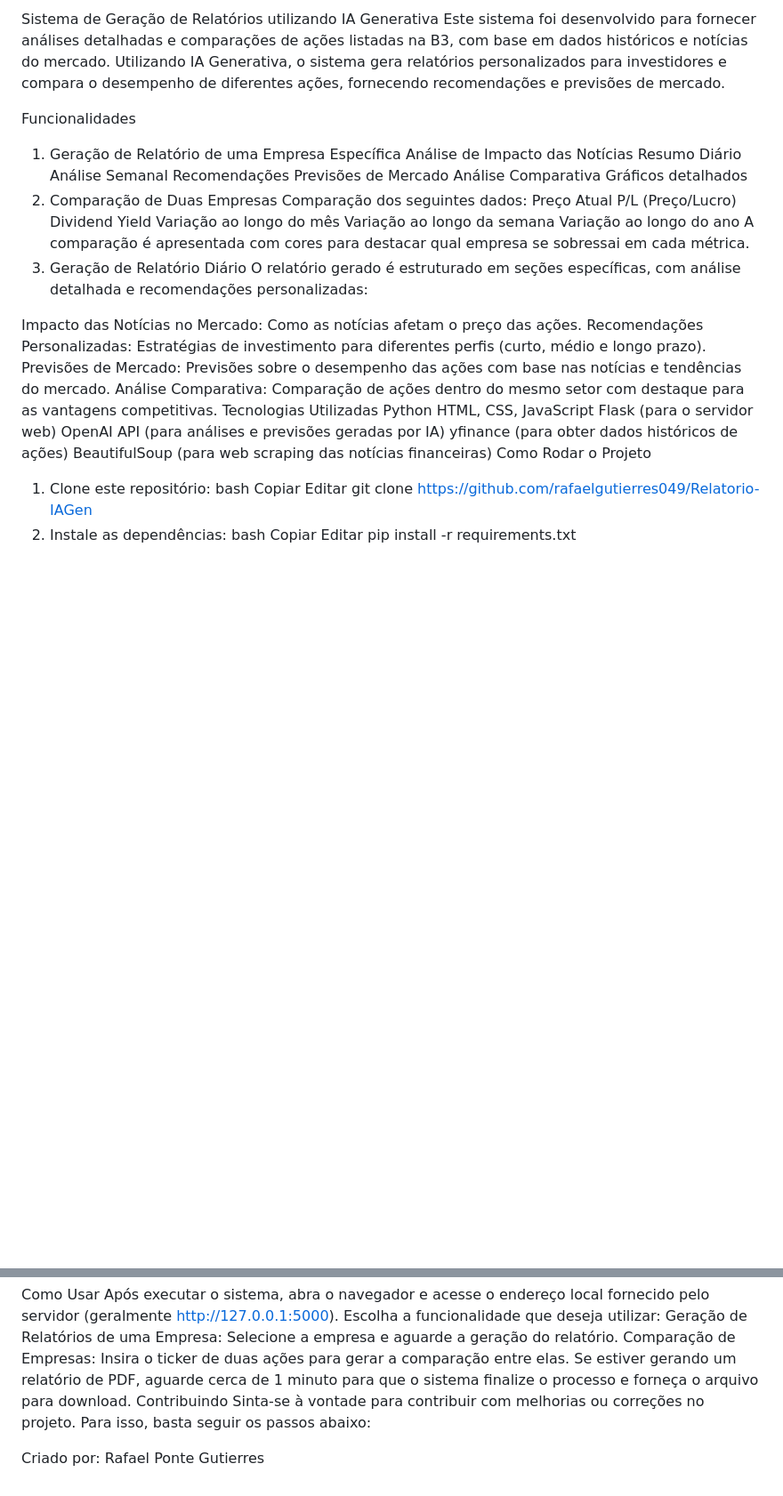
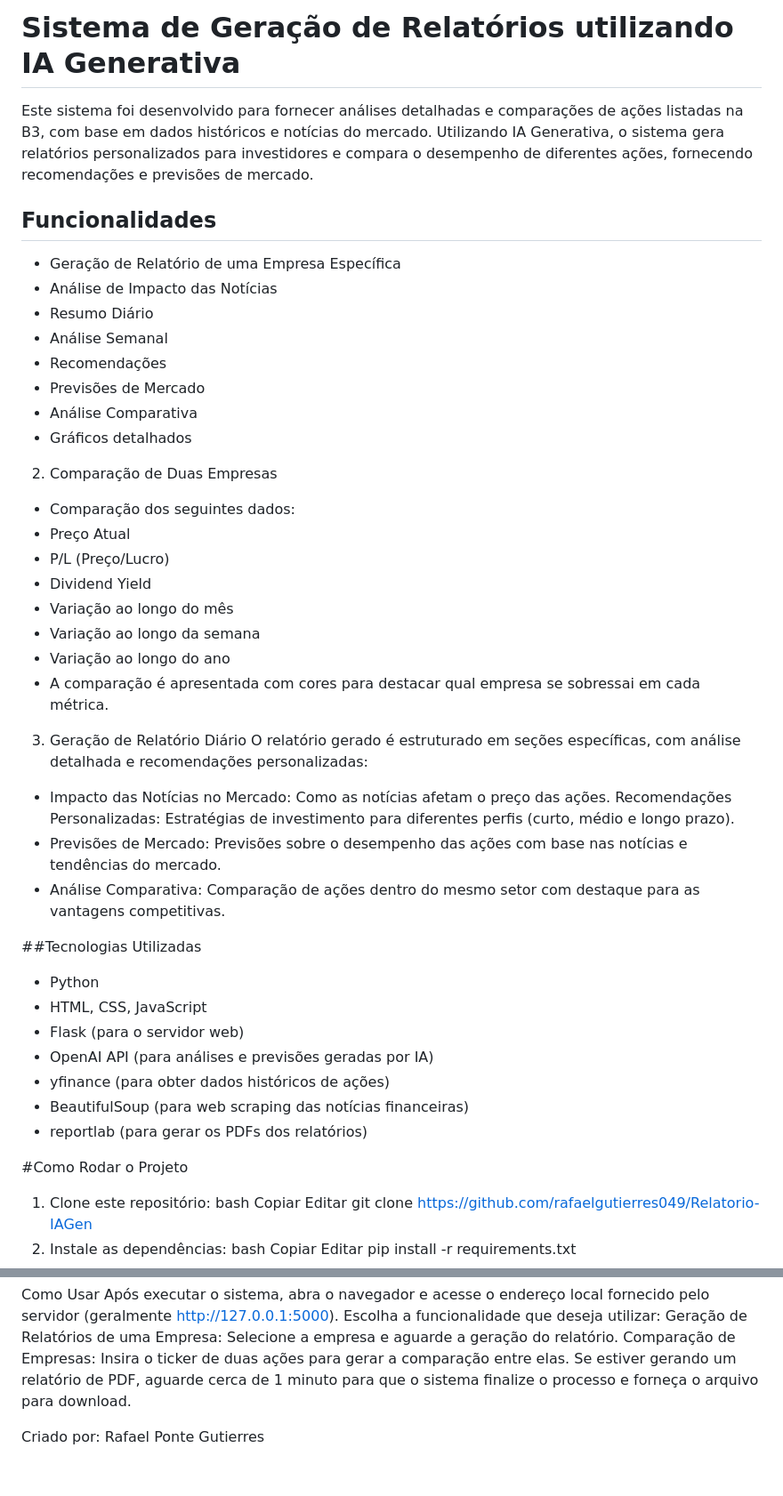
Before and after one commit to rafaelgutierres049/Relatorio-IAGen, a Markdown page: README.md, 2 parts joined by grey strips. Shown: that part at 89% size. Rendered like a GitHub page; blank space fills up the shorter version.

```diff
--- a/README.md
+++ b/README.md
@@ -1,39 +1,42 @@
-Sistema de Geração de Relatórios utilizando IA Generativa
+# Sistema de Geração de Relatórios utilizando IA Generativa
 Este sistema foi desenvolvido para fornecer análises detalhadas e comparações de ações listadas na B3, com base em dados históricos e notícias do mercado. Utilizando IA Generativa, o sistema gera relatórios personalizados para investidores e compara o desempenho de diferentes ações, fornecendo recomendações e previsões de mercado.
 
-Funcionalidades
-1. Geração de Relatório de uma Empresa Específica
-Análise de Impacto das Notícias
-Resumo Diário
-Análise Semanal
-Recomendações
-Previsões de Mercado
-Análise Comparativa
-Gráficos detalhados
+## Funcionalidades
+- Geração de Relatório de uma Empresa Específica
+- Análise de Impacto das Notícias
+- Resumo Diário
+- Análise Semanal
+- Recomendações
+- Previsões de Mercado
+- Análise Comparativa
+- Gráficos detalhados
 2. Comparação de Duas Empresas
-Comparação dos seguintes dados:
-Preço Atual
-P/L (Preço/Lucro)
-Dividend Yield
-Variação ao longo do mês
-Variação ao longo da semana
-Variação ao longo do ano
-A comparação é apresentada com cores para destacar qual empresa se sobressai em cada métrica.
+- Comparação dos seguintes dados:
+- Preço Atual
+- P/L (Preço/Lucro)
+- Dividend Yield
+- Variação ao longo do mês
+- Variação ao longo da semana
+- Variação ao longo do ano
+- A comparação é apresentada com cores para destacar qual empresa se sobressai em cada métrica.
 3. Geração de Relatório Diário
 O relatório gerado é estruturado em seções específicas, com análise detalhada e recomendações personalizadas:
 
-Impacto das Notícias no Mercado: Como as notícias afetam o preço das ações.
+- Impacto das Notícias no Mercado: Como as notícias afetam o preço das ações.
 Recomendações Personalizadas: Estratégias de investimento para diferentes perfis (curto, médio e longo prazo).
-Previsões de Mercado: Previsões sobre o desempenho das ações com base nas notícias e tendências do mercado.
-Análise Comparativa: Comparação de ações dentro do mesmo setor com destaque para as vantagens competitivas.
-Tecnologias Utilizadas
-Python
-HTML, CSS, JavaScript
-Flask (para o servidor web)
-OpenAI API (para análises e previsões geradas por IA)
-yfinance (para obter dados históricos de ações)
-BeautifulSoup (para web scraping das notícias financeiras)
-Como Rodar o Projeto
+- Previsões de Mercado: Previsões sobre o desempenho das ações com base nas notícias e tendências do mercado.
+- Análise Comparativa: Comparação de ações dentro do mesmo setor com destaque para as vantagens competitivas.
+
+##Tecnologias Utilizadas
+- Python
+- HTML, CSS, JavaScript
+- Flask (para o servidor web)
+- OpenAI API (para análises e previsões geradas por IA)
+- yfinance (para obter dados históricos de ações)
+- BeautifulSoup (para web scraping das notícias financeiras)
+- reportlab (para gerar os PDFs dos relatórios)
+
+#Como Rodar o Projeto
 1. Clone este repositório:
 bash
 Copiar
@@ -67,7 +70,6 @@ Escolha a funcionalidade que deseja utilizar:
 Geração de Relatórios de uma Empresa: Selecione a empresa e aguarde a geração do relatório.
 Comparação de Empresas: Insira o ticker de duas ações para gerar a comparação entre elas.
 Se estiver gerando um relatório de PDF, aguarde cerca de 1 minuto para que o sistema finalize o processo e forneça o arquivo para download.
-Contribuindo
-Sinta-se à vontade para contribuir com melhorias ou correções no projeto. Para isso, basta seguir os passos abaixo:
+
 
 Criado por: Rafael Ponte Gutierres
```
